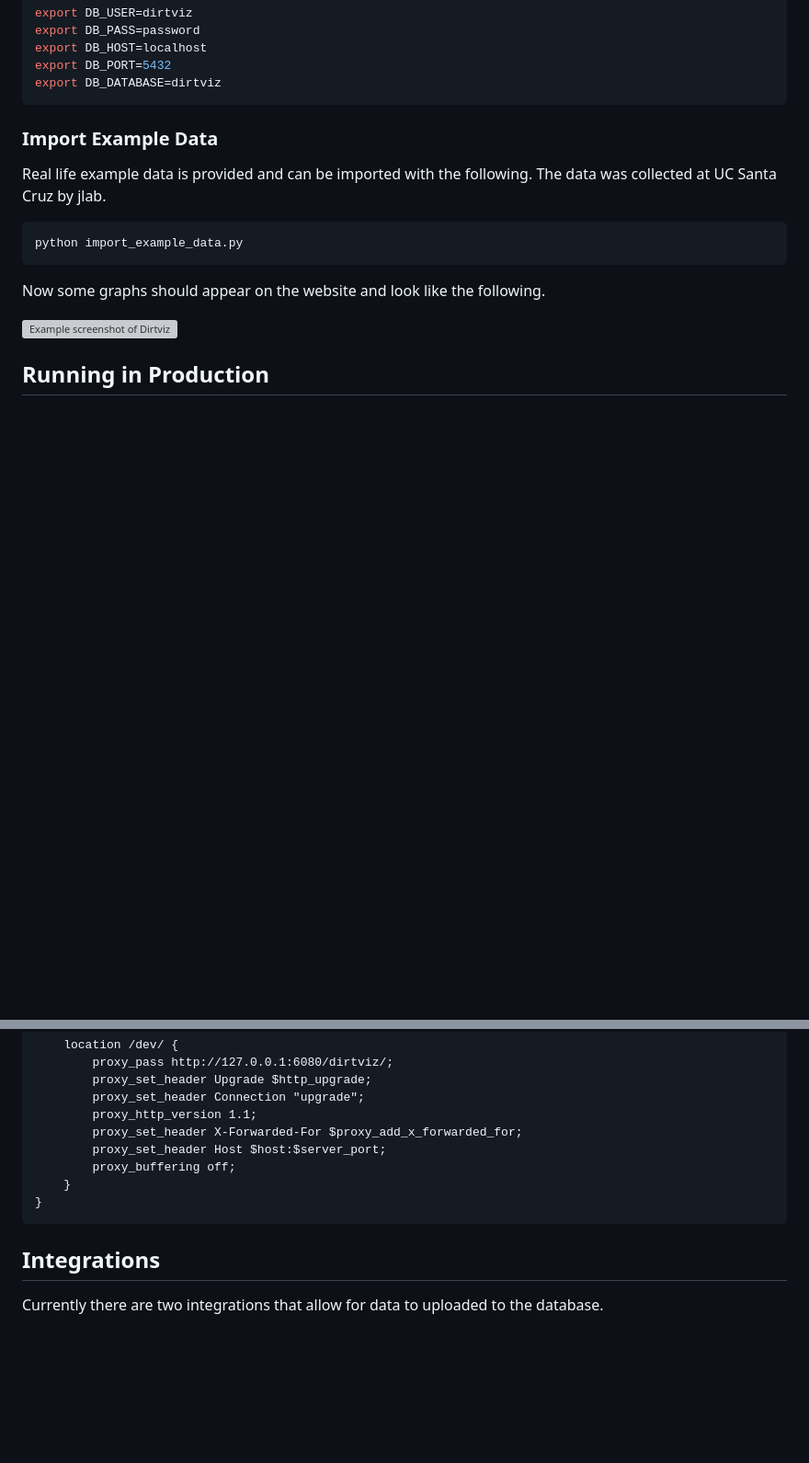
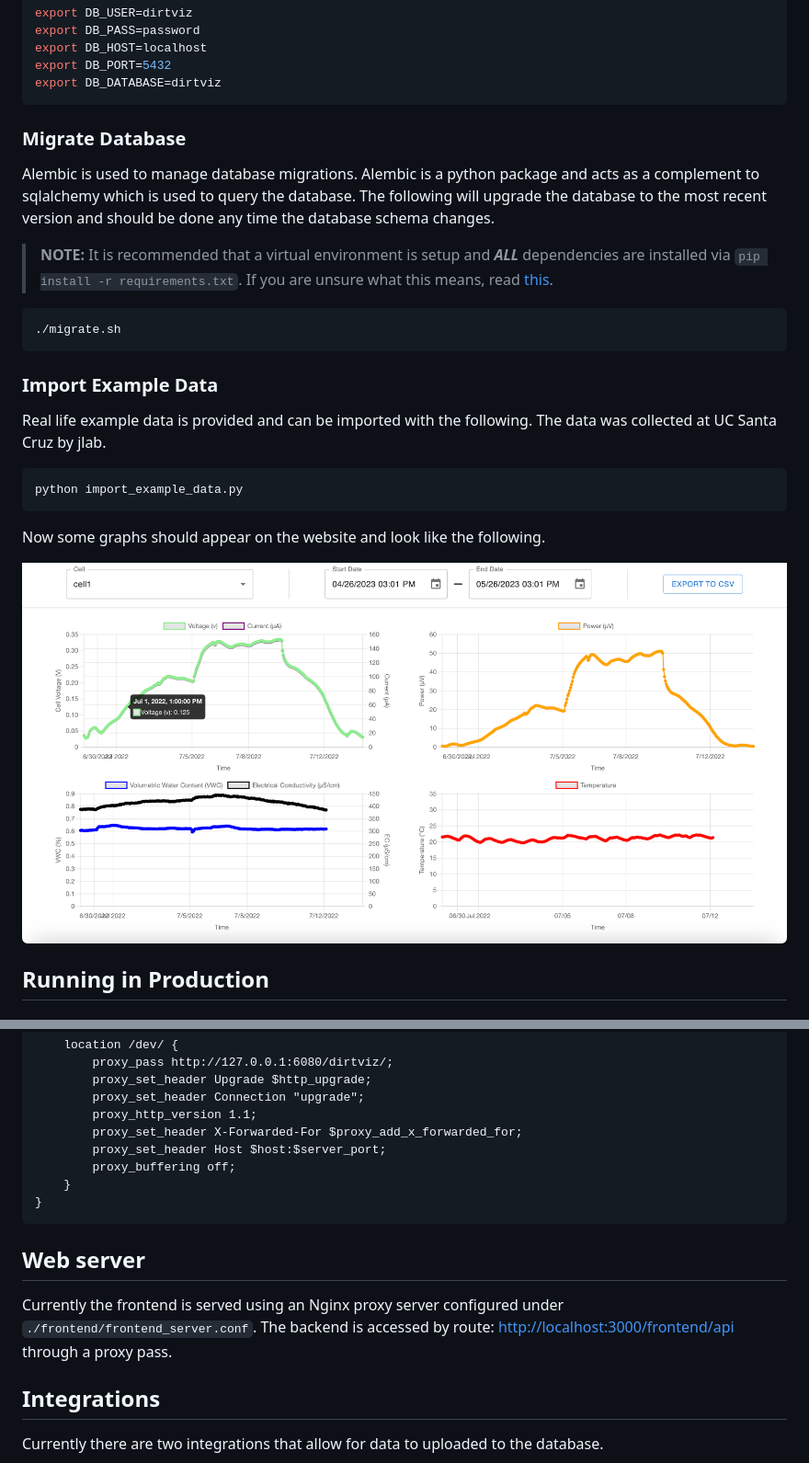
Before and after one commit to jlab-sensing/ENTS-backend, a Markdown page: README.md, 2 parts joined by grey strips. Shown: that part at 92% size. Drawn GitHub-style; blank space fills up the shorter version; grey boxes are pictures that could not be loaded.

````diff
--- a/README.md
+++ b/README.md
@@ -46,15 +46,16 @@ export DB_DATABASE=dirtviz
 ```
 
 <!-- for reference OLD -->
-<!-- ### Migrate Database
+
+### Migrate Database
 
 Alembic is used to manage database migrations. Alembic is a python package and acts as a complement to sqlalchemy which is used to query the database. The following will upgrade the database to the most recent version and should be done any time the database schema changes.
 
-> **NOTE:** It is recommended that a virtual environment is setup and ***ALL*** dependencies are installed via `pip install -r requirements.txt`. If you are unsure what this means, read [this](https://docs.python.org/3/tutorial/venv.html).
+> **NOTE:** It is recommended that a virtual environment is setup and **_ALL_** dependencies are installed via `pip install -r requirements.txt`. If you are unsure what this means, read [this](https://docs.python.org/3/tutorial/venv.html).
 
 ```bash
-alembic -c dirtviz/db/alembic.ini upgrade head
-``` -->
+./migrate.sh
+```
 
 ### Import Example Data
 
@@ -66,7 +67,7 @@ python import_example_data.py
 
 Now some graphs should appear on the website and look like the following.
 
-![Example screenshot of Dirtviz](.github/assets/img/screenshot.png)
+![Example screenshot of Dirtviz](.github/assets/img/dashboard.png)
 
 ## Running in Production
 
@@ -170,6 +171,10 @@ server {
 }
 ```
 
+## Web server
+
+Currently the frontend is served using an Nginx proxy server configured under `./frontend/frontend_server.conf`. The backend is accessed by route: [http://localhost:3000/frontend/api](http://localhost:5006/frontend/api) through a proxy pass.
+
 ## Integrations
 
 Currently there are two integrations that allow for data to uploaded to the database.
````
Also changed, not shown: other parts of README.md (+12 -11 lines).
